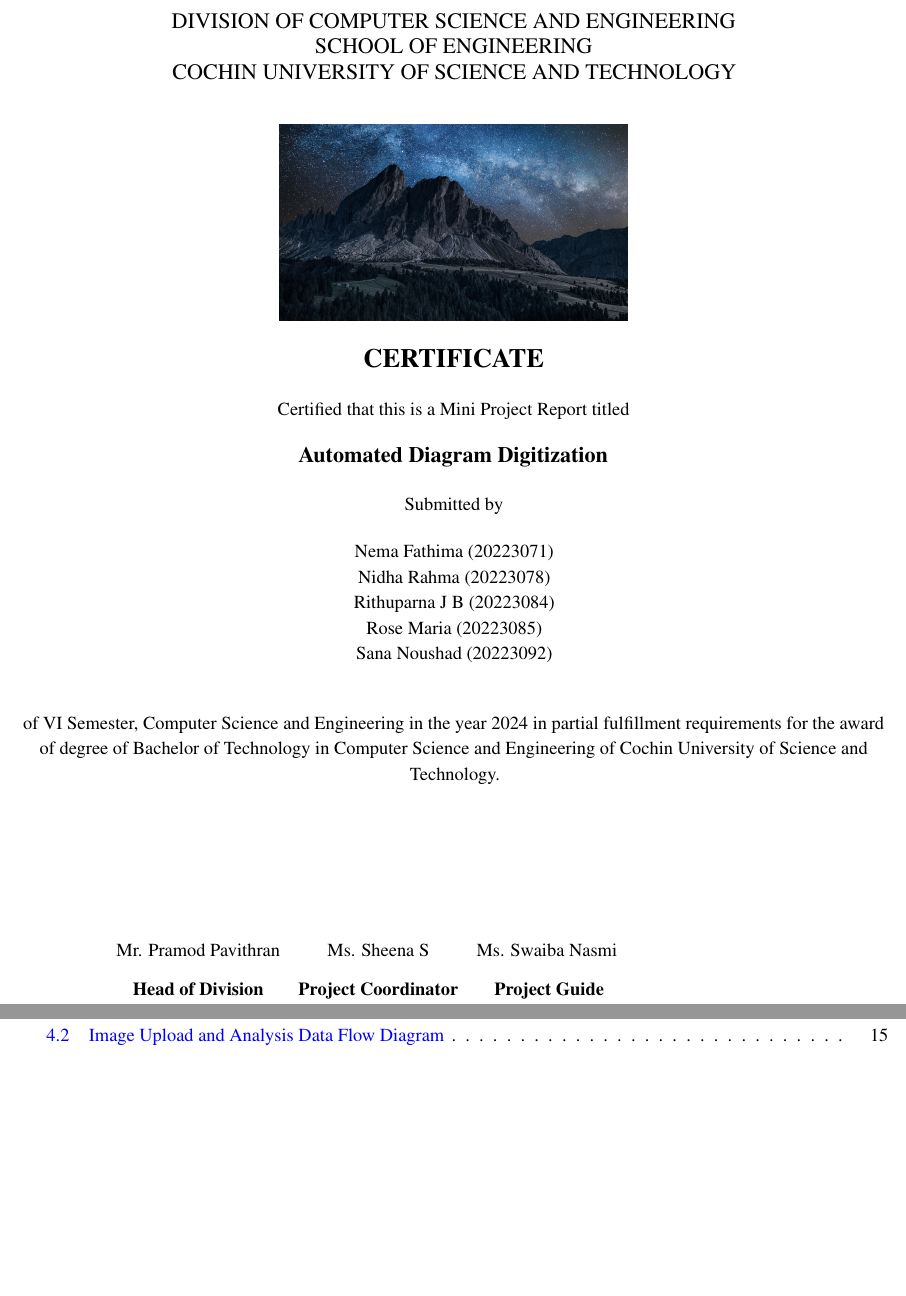
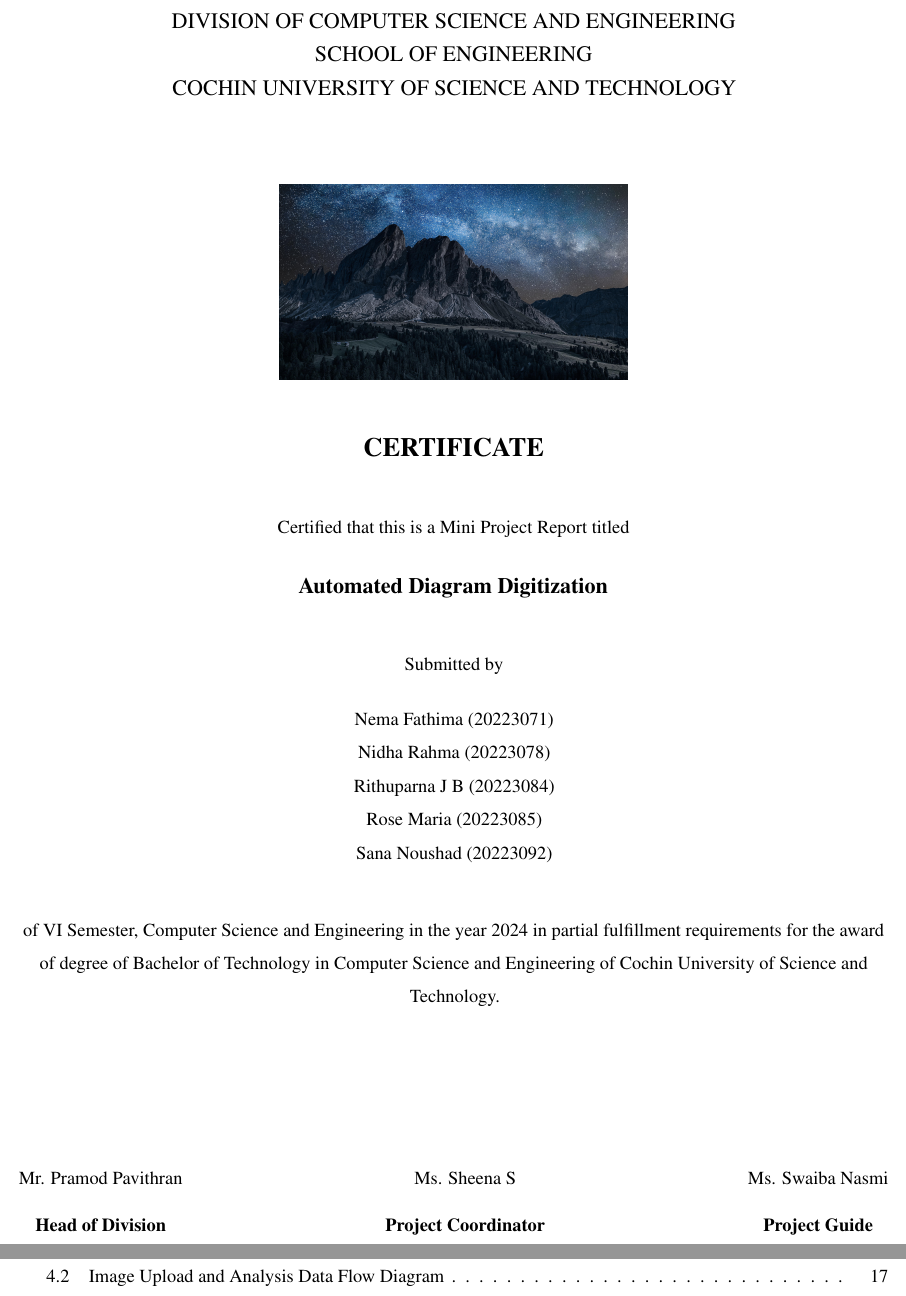
Before and after one commit to sana-2809/bondhealthreport, a LaTeX thesis (main.tex, which reads certificate.tex): two parts of pages 2 and 10 of 60 before the commit and two parts of pages 2 and 6 of 69 after it, joined at a grey line, cut so that both start at the same text, the shorter picture padded with empty space. Compiled offline with pdfLaTeX.

Commit message:
line spacing changed to 1.5

```diff
--- a/certificate.tex
+++ b/certificate.tex
@@ -6,24 +6,24 @@
 {\large SCHOOL OF ENGINEERING}\\
 {\large COCHIN UNIVERSITY OF SCIENCE AND TECHNOLOGY}
 
-\vspace{1cm}
+\vspace{2cm}
 
 % Logo
 \includegraphics[width=0.4\textwidth]{image/pic1.jpg}
 
-\vspace{0.5cm}
+\vspace{1cm}
 
 \textbf{\Large CERTIFICATE}
 
-\vspace{0.5cm}
+\vspace{1cm}
 
 Certified that this is a Mini Project Report titled
 
-\vspace{0.5cm}
+\vspace{0.6cm}
 
 \textbf{\large Automated Diagram Digitization}
 
-\vspace{0.5cm}
+\vspace{1cm}
 
 Submitted by
 
@@ -37,27 +37,18 @@ Sana Noushad (20223092)
 
 \vspace{1cm}
 
+
+
 of VI Semester, Computer Science and Engineering in the year 2024 in partial fulfillment
 requirements for the award of degree of Bachelor of Technology in Computer Science and
 Engineering of Cochin University of Science and Technology.
 
 \vspace{3.5cm}
 
-\justifying
 
-\begin{tabular}{ccc}
-
-\hspace{1.3cm}
-Mr. Pramod Pavithran     &
-Ms. Sheena S     &
-Ms. Swaiba Nasmi \\[0.3cm]
-
-\hspace{1.3cm}
-\textbf{Head of Division} &
-\textbf{Project Coordinator} &
-\textbf{  Project Guide} \\
-
-\end{tabular}
-
+\begin{tabular*}{\textwidth}{@{\extracolsep{\fill}}ccc@{}}
+Mr. Pramod Pavithran & Ms. Sheena S & Ms. Swaiba Nasmi \\[0.3cm]
+\textbf{Head of Division} & \textbf{Project Coordinator} & \textbf{Project Guide} \\
+\end{tabular*}
 \end{center}
 \end{titlepage}
--- a/main.tex
+++ b/main.tex
@@ -185,7 +182,7 @@
 
 \fancypagestyle{reportstyle}{
     \fancyhf{}
-    \fancyhead[L]{BondHealth}
+    \fancyhead[L]{Automated Diagram Digitization}
     \fancyhead[R]{}
     \renewcommand{\headrulewidth}{0.5pt}
     \renewcommand{\footrulewidth}{0.4pt}
```
Also changed, not shown: abstract.tex (+0 -1 lines), title.tex (+7 -10 lines), main.tex (31 more changed lines).
